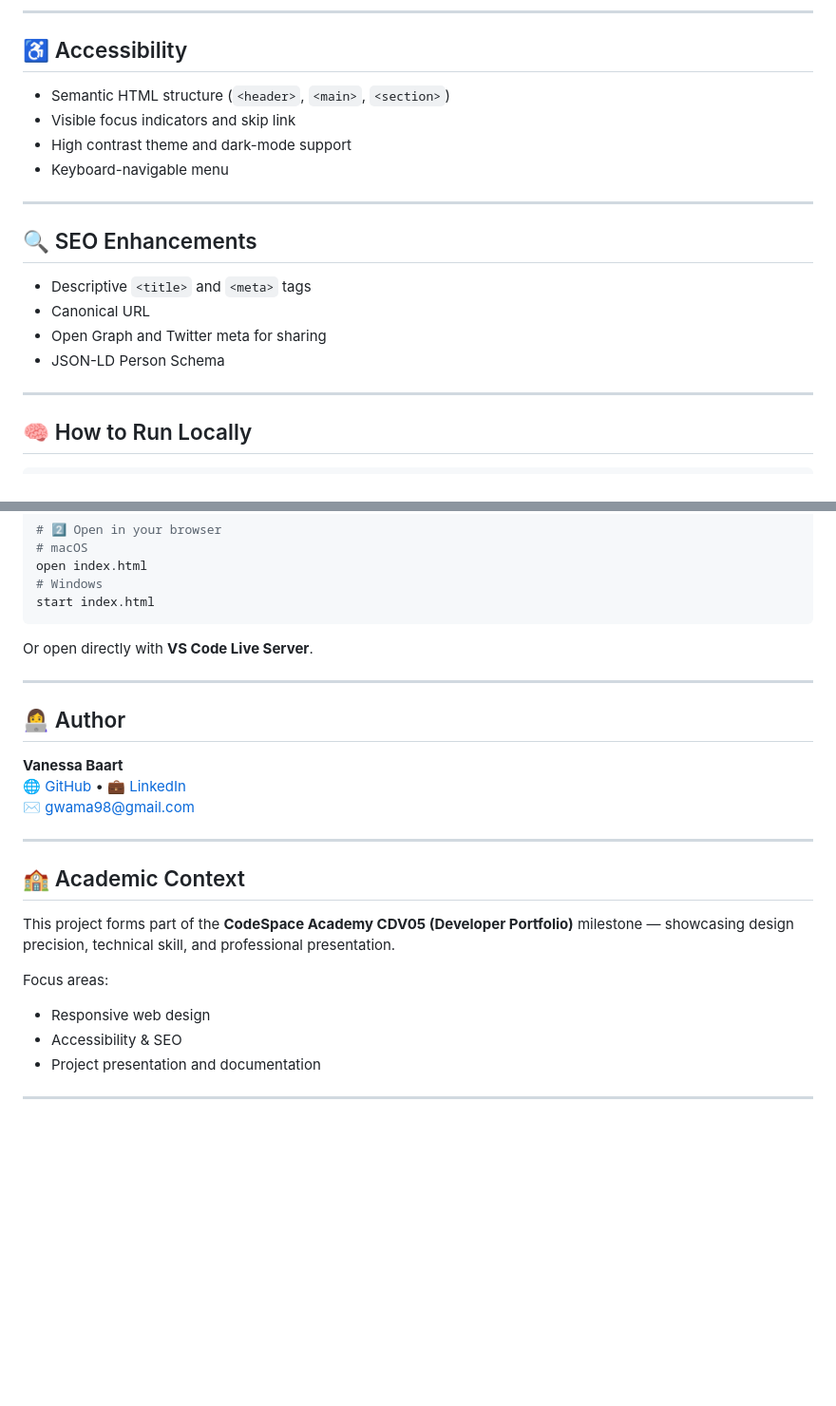
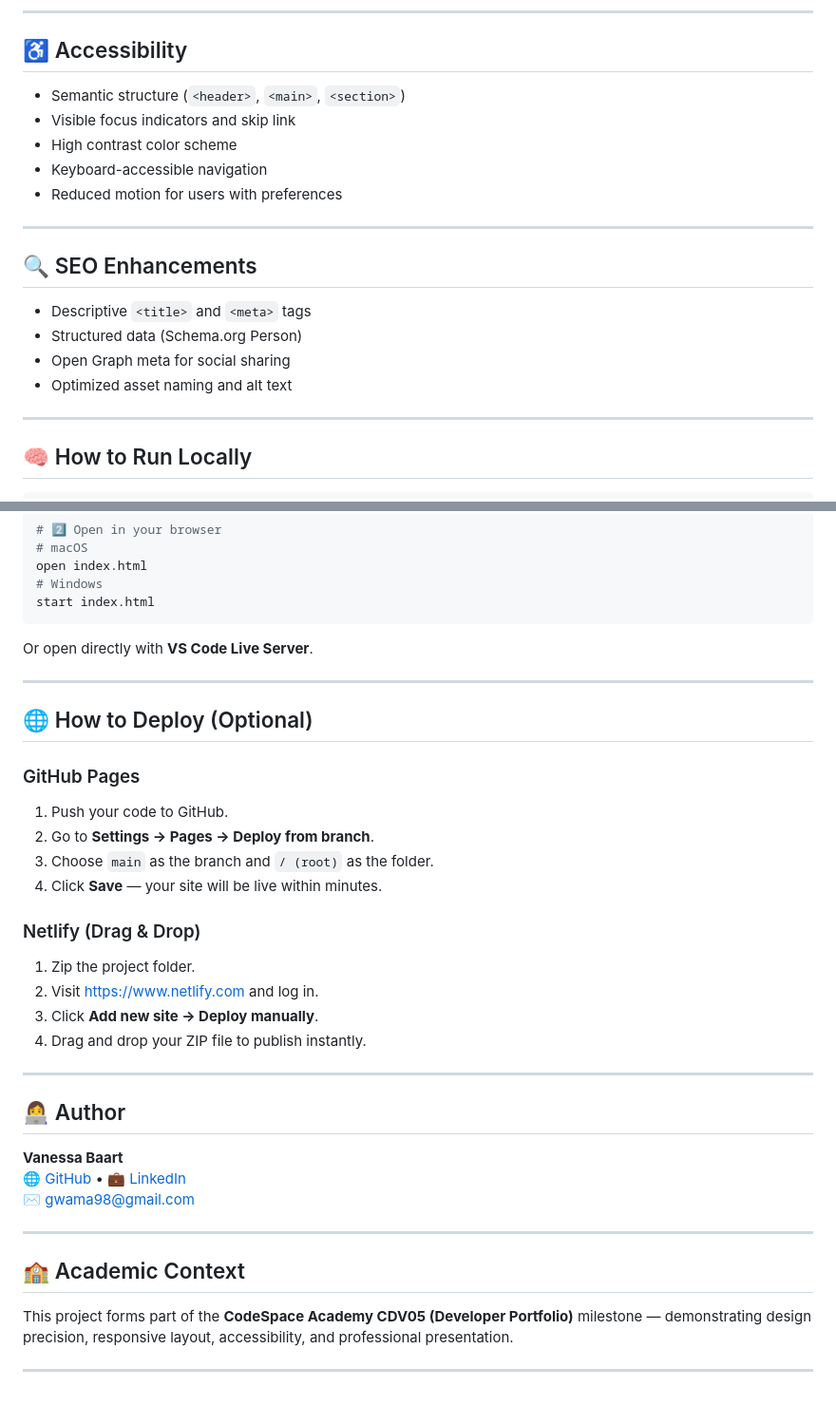
Before and after one commit to VanessaDa/VANBAA25089_PTO2502_GroupA_VanessaBaart_cdv05-portfolio, a Markdown page: README.md, 2 parts joined by grey strips. Shown at 95% size. Drawn GitHub-style; blank space fills up the shorter version.

Commit message:
Add polished README file

```diff
--- a/README.md
+++ b/README.md
@@ -81,19 +84,20 @@ A functional task management web app with CRUD, theme toggle, and LocalStorage.
 
 ## ♿ Accessibility
 
-- Semantic HTML structure (`<header>`, `<main>`, `<section>`)
+- Semantic structure (`<header>`, `<main>`, `<section>`)
 - Visible focus indicators and skip link
-- High contrast theme and dark-mode support
-- Keyboard-navigable menu
+- High contrast color scheme
+- Keyboard-accessible navigation
+- Reduced motion for users with preferences
 
 ---
 
 ## 🔍 SEO Enhancements
 
 - Descriptive `<title>` and `<meta>` tags
-- Canonical URL
-- Open Graph and Twitter meta for sharing
-- JSON-LD Person Schema
+- Structured data (Schema.org Person)
+- Open Graph meta for social sharing
+- Optimized asset naming and alt text
 
 ---
 
@@ -115,6 +119,24 @@ Or open directly with **VS Code Live Server**.
 
 ---
 
+## 🌐 How to Deploy (Optional)
+
+### GitHub Pages
+
+1. Push your code to GitHub.
+2. Go to **Settings → Pages → Deploy from branch**.
+3. Choose `main` as the branch and `/ (root)` as the folder.
+4. Click **Save** — your site will be live within minutes.
+
+### Netlify (Drag & Drop)
+
+1. Zip the project folder.
+2. Visit [https://www.netlify.com](https://www.netlify.com) and log in.
+3. Click **Add new site → Deploy manually**.
+4. Drag and drop your ZIP file to publish instantly.
+
+---
+
 ## 👩‍💻 Author
 
 **Vanessa Baart**
@@ -125,12 +147,6 @@ Or open directly with **VS Code Live Server**.
 
 ## 🏫 Academic Context
 
-This project forms part of the **CodeSpace Academy CDV05 (Developer Portfolio)** milestone — showcasing design precision, technical skill, and professional presentation.
-
-Focus areas:
-
-- Responsive web design
-- Accessibility & SEO
-- Project presentation and documentation
+This project forms part of the **CodeSpace Academy CDV05 (Developer Portfolio)** milestone — demonstrating design precision, responsive layout, accessibility, and professional presentation.
 
 ---
```
Also changed, not shown: other parts of README.md (+9 -6 lines).
